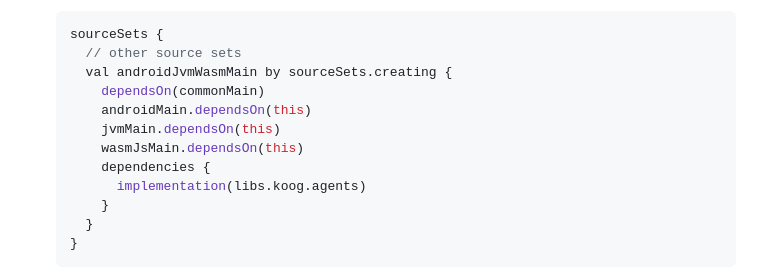
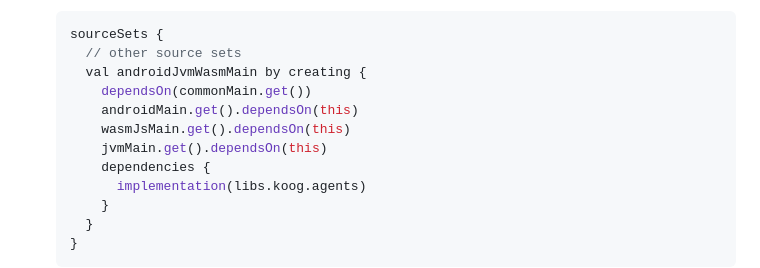
Before and after one commit to worldline/kotlin-workshop-javazone2025, a Markdown page: 03-02-koog-compose-exercise.md, the part around the change. Drawn GitHub-style.

Commit message:
Fix typo

````diff
--- a/03-02-koog-compose-exercise.md
+++ b/03-02-koog-compose-exercise.md
@@ -64,11 +64,11 @@ What we are going to do is just for the sake of example.
   ```kotlin
   sourceSets {
     // other source sets
-    val androidJvmWasmMain by sourceSets.creating {
-      dependsOn(commonMain)
-      androidMain.dependsOn(this)
-      jvmMain.dependsOn(this)
-      wasmJsMain.dependsOn(this)
+    val androidJvmWasmMain by creating {
+      dependsOn(commonMain.get())
+      androidMain.get().dependsOn(this)
+      wasmJsMain.get().dependsOn(this)
+      jvmMain.get().dependsOn(this)
       dependencies {
         implementation(libs.koog.agents)
       }
````
